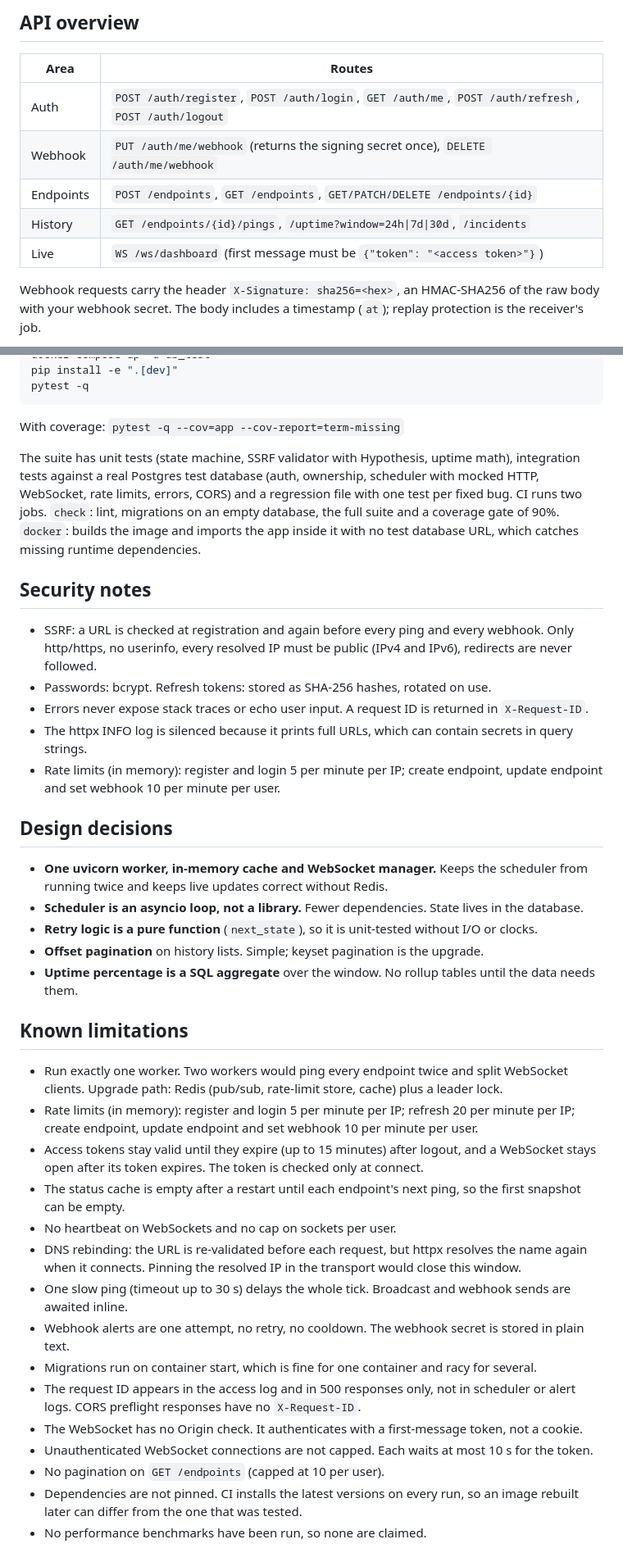
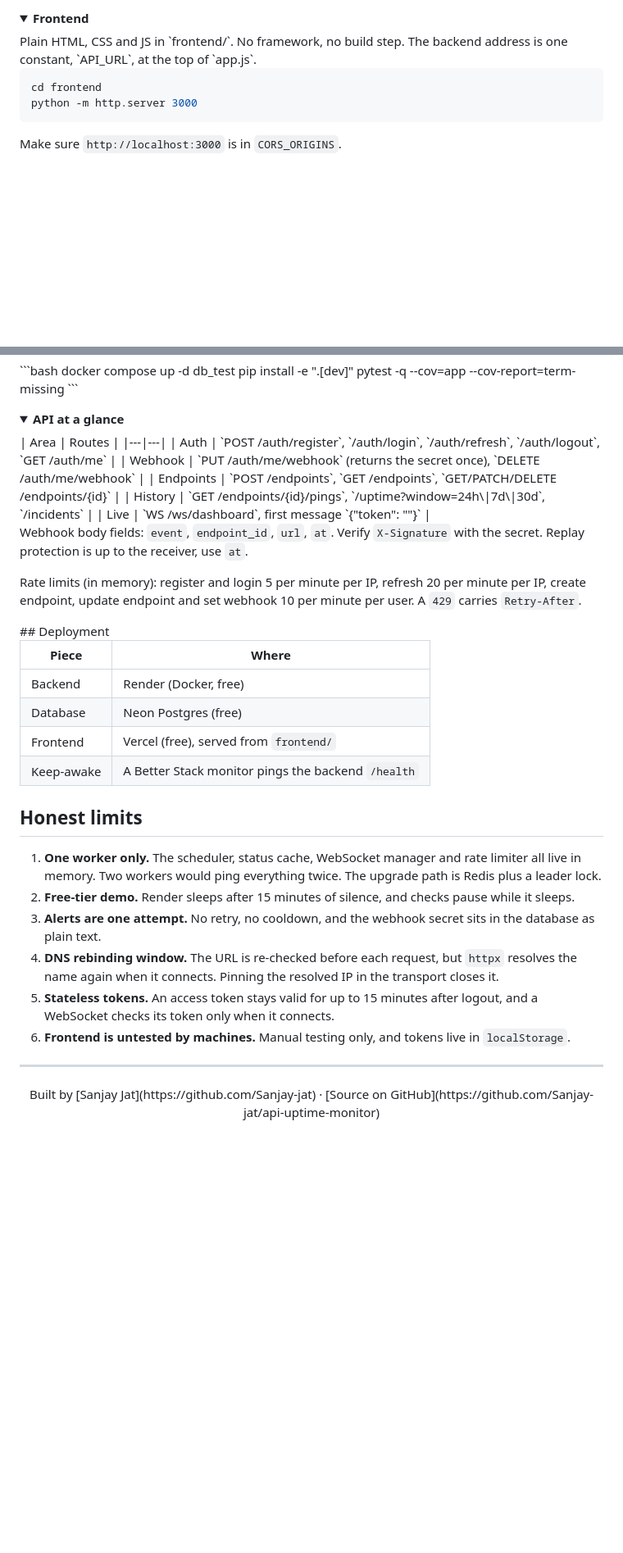
Before and after one commit to Sanjay-jat/api-uptime-monitor, a Markdown page: README.md, 2 parts joined by grey strips. Shown at 82% size. Rendered like a GitHub page; folded sections open; blank space fills up the shorter version.

Commit message:
update:Readme

````diff
--- a/README.md
+++ b/README.md
@@ -74,13 +160,13 @@ Settings come from environment variables (see `.env.example`).
 
-## API overview
+</details>
+<details>
+<summary><b>Frontend</b></summary>
+Plain HTML, CSS and JS in `frontend/`. No framework, no build step. The backend address is one constant, `API_URL`, at the top of `app.js`.
 
-| Area | Routes |
-|---|---|
-| Auth | `POST /auth/register`, `POST /auth/login`, `GET /auth/me`, `POST /auth/refresh`, `POST /auth/logout` |
-| Webhook | `PUT /auth/me/webhook` (returns the signing secret once), `DELETE /auth/me/webhook` |
-| Endpoints | `POST /endpoints`, `GET /endpoints`, `GET/PATCH/DELETE /endpoints/{id}` |
-| History | `GET /endpoints/{id}/pings`, `/uptime?window=24h\|7d\|30d`, `/incidents` |
-| Live | `WS /ws/dashboard` (first message must be `{"token": "<access token>"}`) |
+```bash
+cd frontend
+python -m http.server 3000
+```
 
-Webhook requests carry the header `X-Signature: sha256=<hex>`, an HMAC-SHA256 of the raw body with your webhook secret. The body includes a timestamp (`at`); replay protection is the receiver's job.
+Make sure `http://localhost:3000` is in `CORS_ORIGINS`.
 
@@ -89,43 +176,45 @@ Webhook requests carry the header `X-Signature: sha256=<hex>`, an HMAC-SHA256 of
 ```bash
 docker compose up -d db_test
 pip install -e ".[dev]"
-pytest -q
+pytest -q --cov=app --cov-report=term-missing
 ```
 
-With coverage: `pytest -q --cov=app --cov-report=term-missing`
+</details>
+<details>
+<summary><b>API at a glance</b></summary>
+| Area | Routes |
+|---|---|
+| Auth | `POST /auth/register`, `/auth/login`, `/auth/refresh`, `/auth/logout`, `GET /auth/me` |
+| Webhook | `PUT /auth/me/webhook` (returns the secret once), `DELETE /auth/me/webhook` |
+| Endpoints | `POST /endpoints`, `GET /endpoints`, `GET/PATCH/DELETE /endpoints/{id}` |
+| History | `GET /endpoints/{id}/pings`, `/uptime?window=24h\|7d\|30d`, `/incidents` |
+| Live | `WS /ws/dashboard`, first message `{"token": "<access token>"}` |
 
-The suite has unit tests (state machine, SSRF validator with Hypothesis, uptime math), integration tests against a real Postgres test database (auth, ownership, scheduler with mocked HTTP, WebSocket, rate limits, errors, CORS) and a regression file with one test per fixed bug. CI runs two jobs. `check`: lint, migrations on an empty database, the full suite and a coverage gate of 90%. `docker`: builds the image and imports the app inside it with no test database URL, which catches missing runtime dependencies.
+Webhook body fields: `event`, `endpoint_id`, `url`, `at`. Verify `X-Signature` with the secret. Replay protection is up to the receiver, use `at`.
 
-## Security notes
+Rate limits (in memory): register and login 5 per minute per IP, refresh 20 per minute per IP, create endpoint, update endpoint and set webhook 10 per minute per user. A `429` carries `Retry-After`.
 
-- SSRF: a URL is checked at registration and again before every ping and every webhook. Only http/https, no userinfo, every resolved IP must be public (IPv4 and IPv6), redirects are never followed.
-- Passwords: bcrypt. Refresh tokens: stored as SHA-256 hashes, rotated on use.
-- Errors never expose stack traces or echo user input. A request ID is returned in `X-Request-ID`.
-- The httpx INFO log is silenced because it prints full URLs, which can contain secrets in query strings.
-- Rate limits (in memory): register and login 5 per minute per IP; create endpoint, update endpoint and set webhook 10 per minute per user.
+</details>
+## Deployment
 
-## Design decisions
+| Piece | Where |
+|---|---|
+| Backend | Render (Docker, free) |
+| Database | Neon Postgres (free) |
+| Frontend | Vercel (free), served from `frontend/` |
+| Keep-awake | A Better Stack monitor pings the backend `/health` |
 
-- **One uvicorn worker, in-memory cache and WebSocket manager.** Keeps the scheduler from running twice and keeps live updates correct without Redis.
-- **Scheduler is an asyncio loop, not a library.** Fewer dependencies. State lives in the database.
-- **Retry logic is a pure function** (`next_state`), so it is unit-tested without I/O or clocks.
-- **Offset pagination** on history lists. Simple; keyset pagination is the upgrade.
-- **Uptime percentage is a SQL aggregate** over the window. No rollup tables until the data needs them.
+## Honest limits
 
-## Known limitations
+1. **One worker only.** The scheduler, status cache, WebSocket manager and rate limiter all live in memory. Two workers would ping everything twice. The upgrade path is Redis plus a leader lock.
+2. **Free-tier demo.** Render sleeps after 15 minutes of silence, and checks pause while it sleeps.
+3. **Alerts are one attempt.** No retry, no cooldown, and the webhook secret sits in the database as plain text.
+4. **DNS rebinding window.** The URL is re-checked before each request, but `httpx` resolves the name again when it connects. Pinning the resolved IP in the transport closes it.
+5. **Stateless tokens.** An access token stays valid for up to 15 minutes after logout, and a WebSocket checks its token only when it connects.
+6. **Frontend is untested by machines.** Manual testing only, and tokens live in `localStorage`.
+---
 
-- Run exactly one worker. Two workers would ping every endpoint twice and split WebSocket clients. Upgrade path: Redis (pub/sub, rate-limit store, cache) plus a leader lock.
-- Rate limits (in memory): register and login 5 per minute per IP; refresh 20 per minute per IP; create endpoint, update endpoint and set webhook 10 per minute per user.
-- Access tokens stay valid until they expire (up to 15 minutes) after logout, and a WebSocket stays open after its token expires. The token is checked only at connect.
-- The status cache is empty after a restart until each endpoint's next ping, so the first snapshot can be empty.
-- No heartbeat on WebSockets and no cap on sockets per user.
-- DNS rebinding: the URL is re-validated before each request, but httpx resolves the name again when it connects. Pinning the resolved IP in the transport would close this window.
-- One slow ping (timeout up to 30 s) delays the whole tick. Broadcast and webhook sends are awaited inline.
-- Webhook alerts are one attempt, no retry, no cooldown. The webhook secret is stored in plain text.
-- Migrations run on container start, which is fine for one container and racy for several.
-- The request ID appears in the access log and in 500 responses only, not in scheduler or alert logs. CORS preflight responses have no `X-Request-ID`.
-- The WebSocket has no Origin check. It authenticates with a first-message token, not a cookie.
-- Unauthenticated WebSocket connections are not capped. Each waits at most 10 s for the token.
-- No pagination on `GET /endpoints` (capped at 10 per user).
-- Dependencies are not pinned. CI installs the latest versions on every run, so an image rebuilt later can differ from the one that was tested.
-- No performance benchmarks have been run, so none are claimed.
+<div align="center">
+Built by [Sanjay Jat](https://github.com/Sanjay-jat) · [Source on GitHub](https://github.com/Sanjay-jat/api-uptime-monitor)
+
+</div>
````
Also changed, not shown: other parts of README.md (+127 -40 lines).
